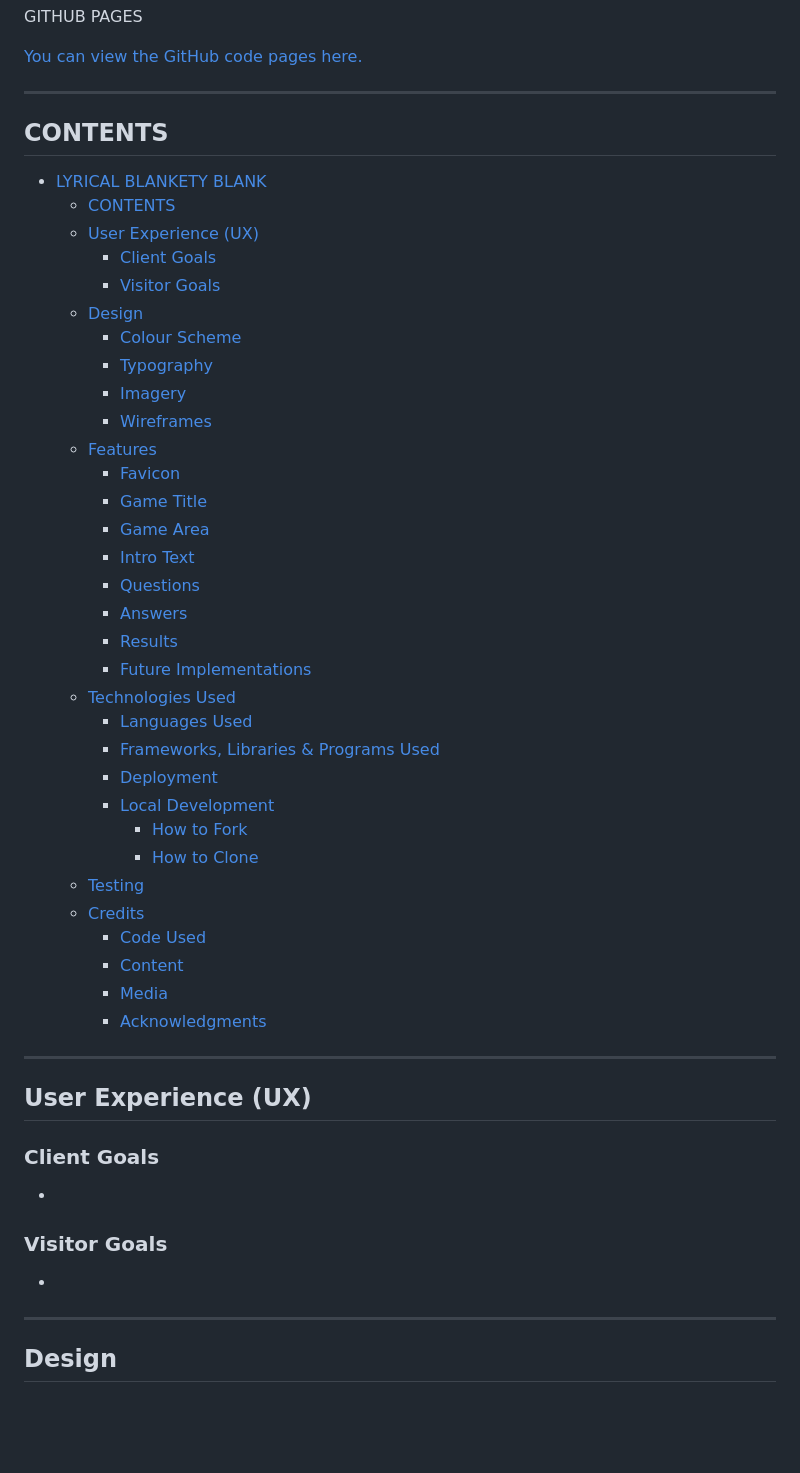
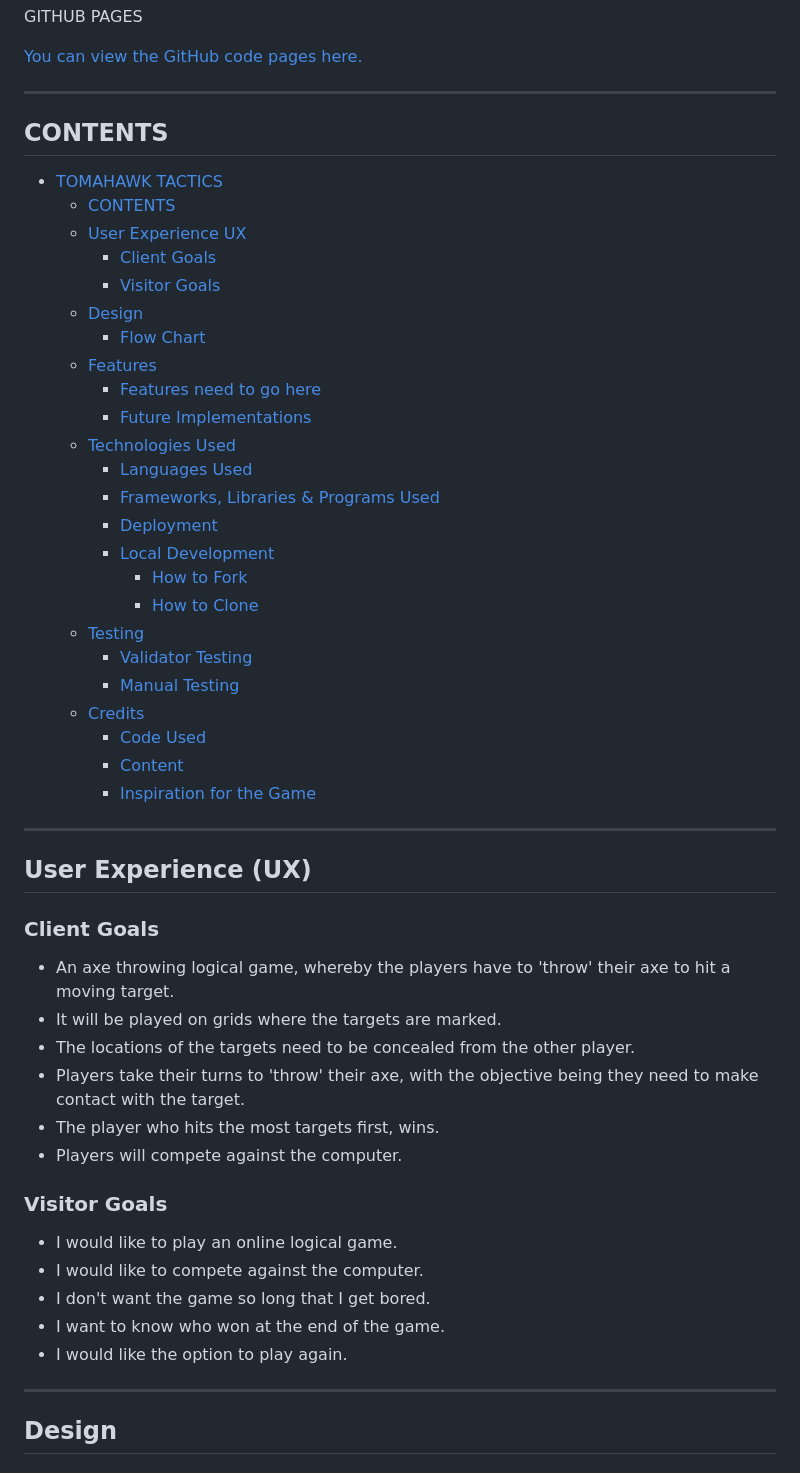
Before and after one commit to rachaelbabister/tomahawk-tactics, a Markdown page: README.md, the part around one of its changes. Drawn GitHub-style; blank space fills up the shorter version.

```diff
--- a/README.md
+++ b/README.md
@@ -13,41 +13,35 @@ GITHUB PAGES
 [You can view the GitHub code pages here.](https://github.com/rachaelbabister/tomahawk-tactics)
 
 ---
+## CONTENTS
+<!-- TOC -->
 
-## CONTENTS
+- [TOMAHAWK TACTICS](#tomahawk-tactics)
+    - [CONTENTS](#contents)
+    - [User Experience UX](#user-experience-ux)
+        - [Client Goals](#client-goals)
+        - [Visitor Goals](#visitor-goals)
+    - [Design](#design)
+        - [Flow Chart](#flow-chart)
+    - [Features](#features)
+        - [Features need to go here](#features-need-to-go-here)
+        - [Future Implementations](#future-implementations)
+    - [Technologies Used](#technologies-used)
+        - [Languages Used](#languages-used)
+        - [Frameworks, Libraries & Programs Used](#frameworks-libraries--programs-used)
+        - [Deployment](#deployment)
+        - [Local Development](#local-development)
+            - [How to Fork](#how-to-fork)
+            - [How to Clone](#how-to-clone)
+    - [Testing](#testing)
+        - [Validator Testing](#validator-testing)
+        - [Manual Testing](#manual-testing)
+    - [Credits](#credits)
+        - [Code Used](#code-used)
+        - [Content](#content)
+        - [Inspiration for the Game](#inspiration-for-the-game)
 
-- [LYRICAL BLANKETY BLANK](#lyrical-blankety-blank)
-  - [CONTENTS](#contents)
-  - [User Experience (UX)](#user-experience-ux)
-    - [Client Goals](#client-goals)
-    - [Visitor Goals](#visitor-goals)
-  - [Design](#design)
-    - [Colour Scheme](#colour-scheme)
-    - [Typography](#typography)
-    - [Imagery](#imagery)
-    - [Wireframes](#wireframes)
-  - [Features](#features)
-    - [Favicon](#favicon)
-    - [Game Title](#game-title)
-    - [Game Area](#game-area)
-    - [Intro Text](#intro-text)
-    - [Questions](#questions)
-    - [Answers](#answers)
-    - [Results](#results)
-    - [Future Implementations](#future-implementations)
-  - [Technologies Used](#technologies-used)
-    - [Languages Used](#languages-used)
-    - [Frameworks, Libraries \& Programs Used](#frameworks-libraries--programs-used)
-    - [Deployment](#deployment)
-    - [Local Development](#local-development)
-      - [How to Fork](#how-to-fork)
-      - [How to Clone](#how-to-clone)
-  - [Testing](#testing)
-  - [Credits](#credits)
-    - [Code Used](#code-used)
-    - [Content](#content)
-    - [Media](#media)
-    - [Acknowledgments](#acknowledgments)
+<!-- /TOC -->
 
 ---
 
@@ -55,11 +49,20 @@ GITHUB PAGES
 
 ### Client Goals
 
--
+- An axe throwing logical game, whereby the players have to 'throw' their axe to hit a moving target.
+- It will be played on grids where the targets are marked.
+- The locations of the targets need to be concealed from the other player.
+- Players take their turns to 'throw' their axe, with the objective being they need to make contact with the target.
+- The player who hits the most targets first, wins.
+- Players will compete against the computer.
 
 ### Visitor Goals
 
--
+- I would like to play an online logical game.
+- I would like to compete against the computer.
+- I don't want the game so long that I get bored.
+- I want to know who won at the end of the game.
+- I would like the option to play again.
 
 ---
 
```
Also changed, not shown: other parts of README.md (+23 -12 lines).
